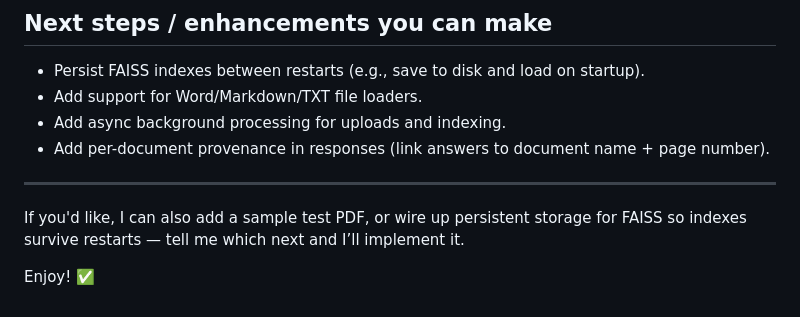
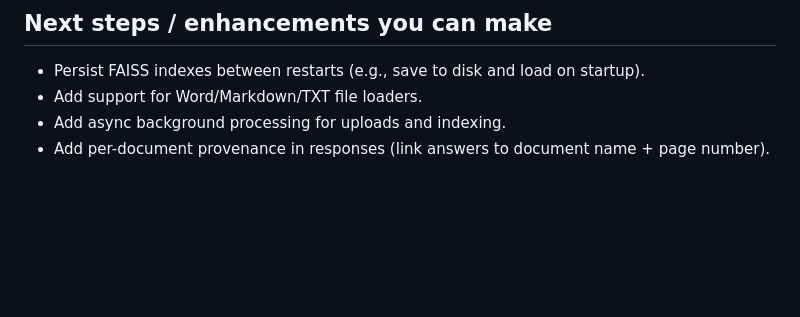
Before and after one commit to AditiMishra22/Chat_With_Document, a Markdown page: Chat_With_Document-demo/README.md, the part around the change. GitHub-like rendering; blank space fills up the shorter version.

```diff
--- a/Chat_With_Document-demo/README.md
+++ b/Chat_With_Document-demo/README.md
@@ -98,9 +98,3 @@ This ensures answers are grounded in the uploaded documents, and the prompt expl
 - Add support for Word/Markdown/TXT file loaders.
 - Add async background processing for uploads and indexing.
 - Add per-document provenance in responses (link answers to document name + page number).
-
----
-
-If you'd like, I can also add a sample test PDF, or wire up persistent storage for FAISS so indexes survive restarts — tell me which next and I’ll implement it.
-
-Enjoy! ✅
```
